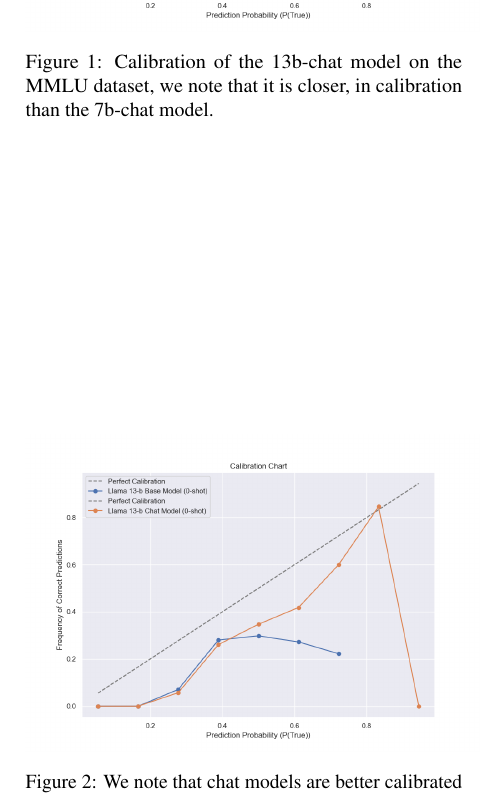
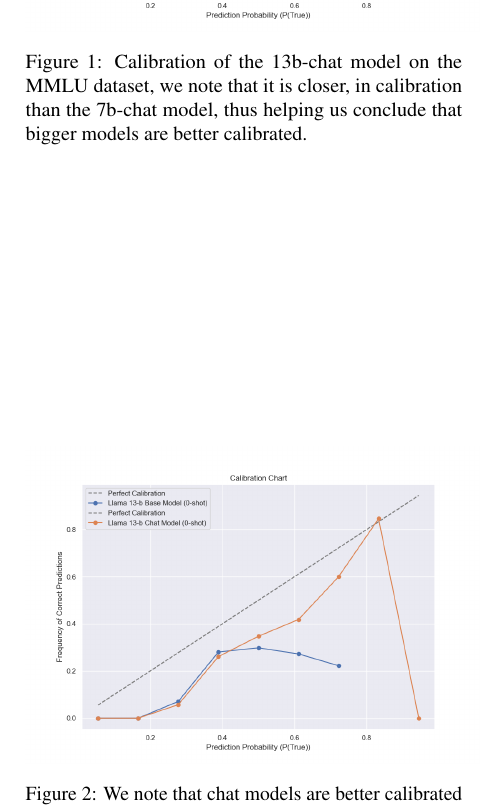
Before and after one commit to aakarsh/rl-llm-calibration-project-report, a LaTeX paper (report.tex): part of one column of page 2 of 2, cut so that both start at the same text. Compiled offline with pdfLaTeX.

Commit message:
Updates from Overleaf

```diff
--- a/report.tex
+++ b/report.tex
@@ -143,8 +143,8 @@ the calibration of the model as well.
 \begin{figure}
   \centering
   \includegraphics[width=0.5\textwidth]{figures/0-shot-7b-vs-13b-chat.png}
-  \caption{Calibration of the 13b-chat model on the MMLU dataset, we
-  note that it is closer, in calibration than the 7b-chat model.}
+  \caption{Calibration of the 13b-chat model on the
+  MMLU dataset, we  note that it is closer, in calibration than the 7b-chat model, thus helping us conclude that bigger models are better calibrated.}
 \end{figure}
 
 \subsection{Model Calibration By Fine Tuning}
```
